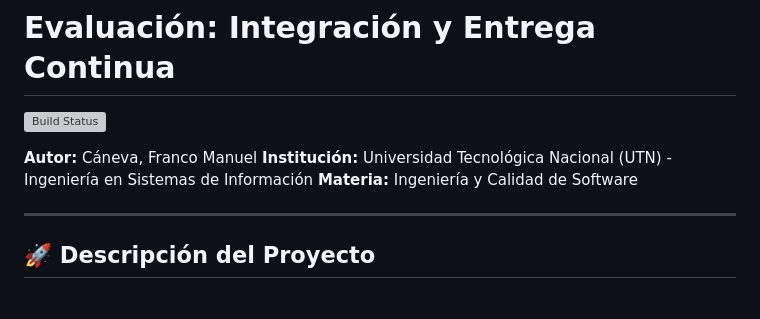
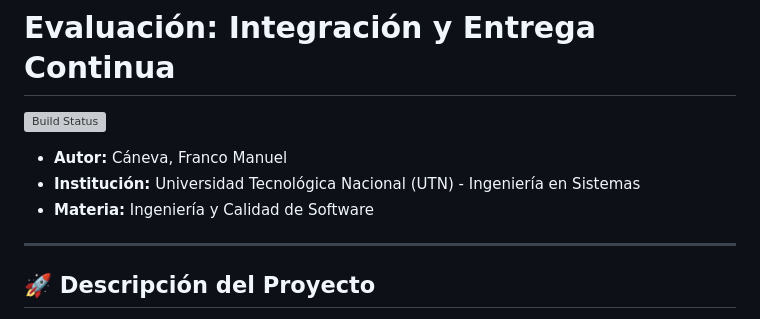
Before and after one commit to ManuCaneva/2DO-PARCIAL---CI-CD, a Markdown page: README.md, the part around one of its changes. GitHub-like rendering; grey boxes are pictures that could not be loaded.

Commit message:
[2DOP-01] new readme

```diff
--- a/README.md
+++ b/README.md
@@ -4,7 +4,7 @@
 
-**Autor:** Cáneva, Franco Manuel
-**Institución:** Universidad Tecnológica Nacional (UTN) - Ingeniería en Sistemas de Información
-**Materia:** Ingeniería y Calidad de Software
+* **Autor:** Cáneva, Franco Manuel
+* **Institución:** Universidad Tecnológica Nacional (UTN) - Ingeniería en Sistemas
+* **Materia:** Ingeniería y Calidad de Software
 
 ---
 
```
Also changed, not shown: other parts of README.md (+1 -1 lines).
